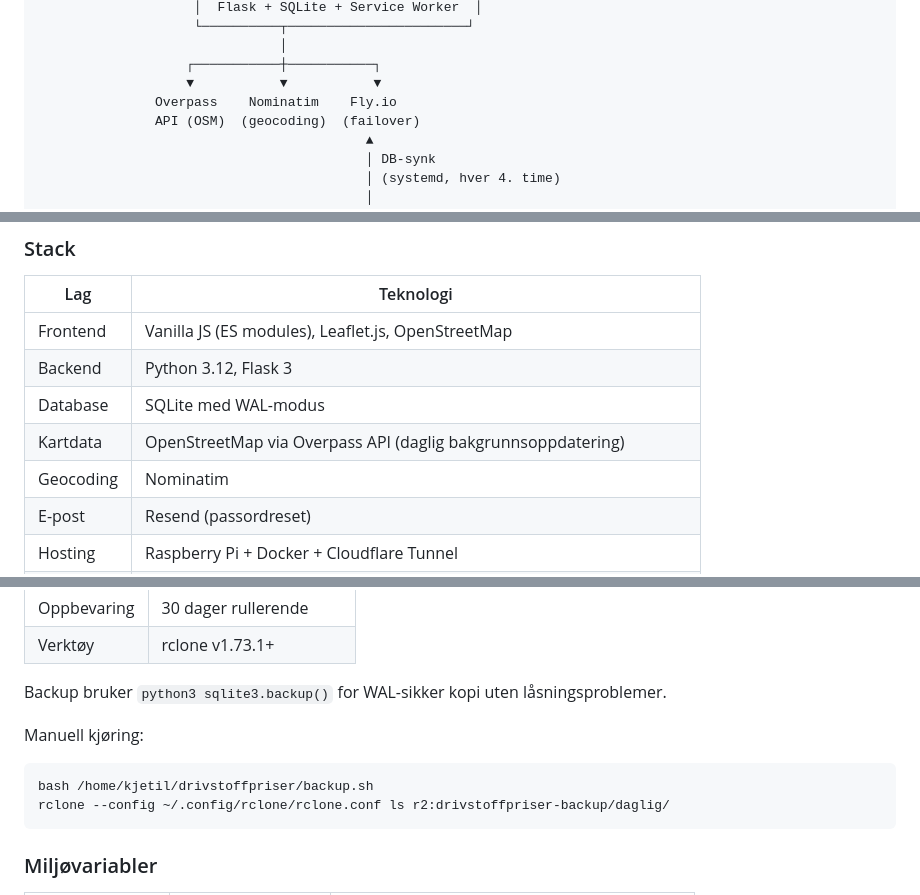
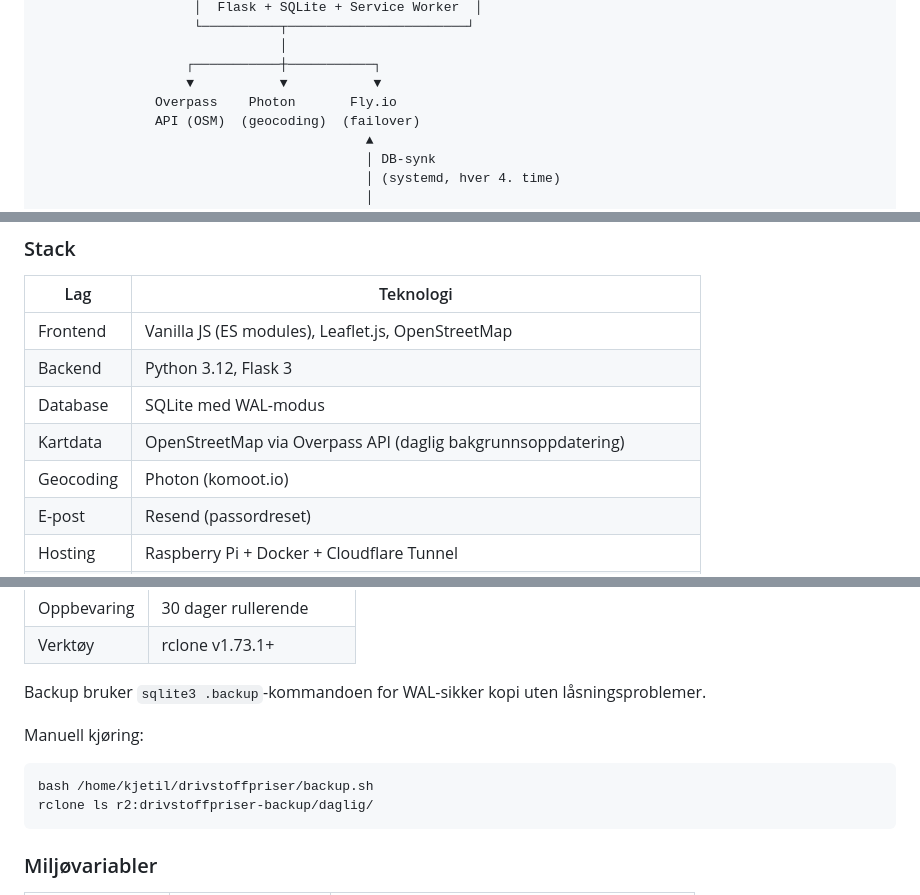
Before and after one commit to kjetil-salo/drivstoffpriser, a Markdown page: README.md, 3 parts joined by grey strips. Rendered like a GitHub page.

Commit message:
Oppdater README: Photon (erstatter Nominatim) og backup-detaljer
- Geocoding: bytt Nominatim → Photon (komoot.io) tre steder
- Backup: sqlite3 .backup-kommandoen (ikke python3 sqlite3.backup())
- Rclone-kommando: fjern unødvendig --config-flagg

````diff
--- a/README.md
+++ b/README.md
@@ -65,7 +65,7 @@ Alle kan se priser. For å rapportere priser trenger du en konto:
                                │
                    ┌───────────┼───────────┐
                    ▼           ▼           ▼
-               Overpass    Nominatim    Fly.io
+               Overpass    Photon       Fly.io
                API (OSM)  (geocoding)  (failover)
                                           ▲
                                           │ DB-synk
@@ -82,7 +82,7 @@ Alle kan se priser. For å rapportere priser trenger du en konto:
 | Backend | Python 3.12, Flask 3 |
 | Database | SQLite med WAL-modus |
 | Kartdata | OpenStreetMap via Overpass API (daglig bakgrunnsoppdatering) |
-| Geocoding | Nominatim |
+| Geocoding | Photon (komoot.io) |
 | E-post | Resend (passordreset) |
 | Hosting | Raspberry Pi + Docker + Cloudflare Tunnel |
 | Failover | Fly.io — DB synkes automatisk fra Pi hver 4. time (kl 00, 04, 08, 12, 16, 20) |
@@ -277,12 +277,12 @@ Databasen sikkerhetskopieres daglig til lokal disk og eksternt til Cloudflare R2
 | Oppbevaring | 30 dager rullerende |
 | Verktøy | rclone v1.73.1+ |
 
-Backup bruker `python3 sqlite3.backup()` for WAL-sikker kopi uten låsningsproblemer.
+Backup bruker `sqlite3 .backup`-kommandoen for WAL-sikker kopi uten låsningsproblemer.
 
 Manuell kjøring:
 ```bash
 bash /home/kjetil/drivstoffpriser/backup.sh
-rclone --config ~/.config/rclone/rclone.conf ls r2:drivstoffpriser-backup/daglig/
+rclone ls r2:drivstoffpriser-backup/daglig/
 ```
 
 ### Miljøvariabler
````
Also changed, not shown: other parts of README.md (+1 -1 lines).
